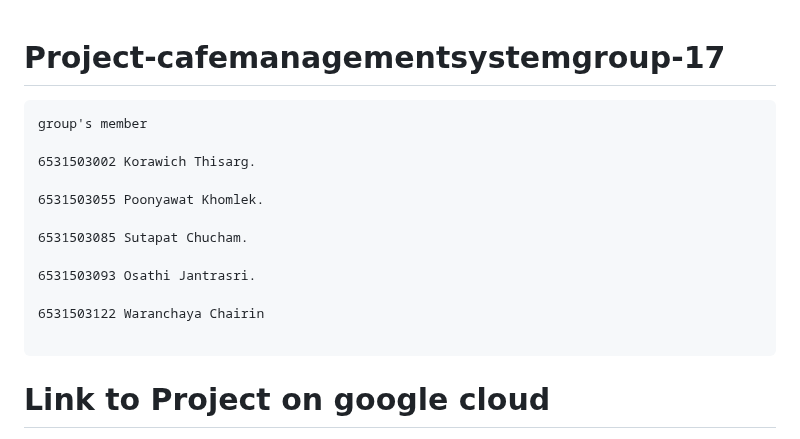
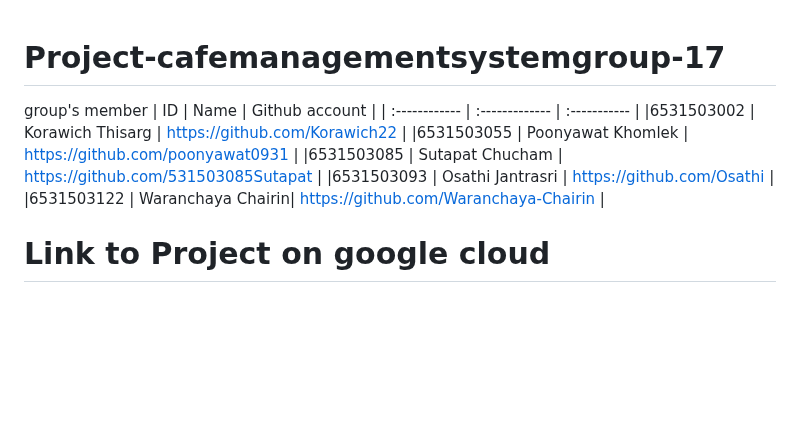
Before and after one commit to maefahluang-uni/99-project-cafemanagementsystemgroup-17, a Markdown page: README.md, the part around the change. Drawn GitHub-style; blank space fills up the shorter version.

Commit message:
update readme with table

````diff
--- a/README.md
+++ b/README.md
@@ -1,18 +1,14 @@
 # Project-cafemanagementsystemgroup-17
-```
+
 group's member
+| ID            | Name              |  Github account                          |
+| :------------ | :-------------    | :-----------                             |
+|6531503002     | Korawich Thisarg  | https://github.com/Korawich22            |
+|6531503055     | Poonyawat Khomlek | https://github.com/poonyawat0931         |
+|6531503085     | Sutapat Chucham   | https://github.com/531503085Sutapat                                        |
+|6531503093     | Osathi Jantrasri  | https://github.com/Osathi                |
+|6531503122     | Waranchaya Chairin| https://github.com/Waranchaya-Chairin                                         |
 
-6531503002 Korawich Thisarg.
-
-6531503055 Poonyawat Khomlek.
-
-6531503085 Sutapat Chucham.
-
-6531503093 Osathi Jantrasri.
-
-6531503122 Waranchaya Chairin
-
-```
 # Link to Project on google cloud
 
 Customer url: https://project-cafe-17-mzwduxknra-uc.a.run.app/user
````
